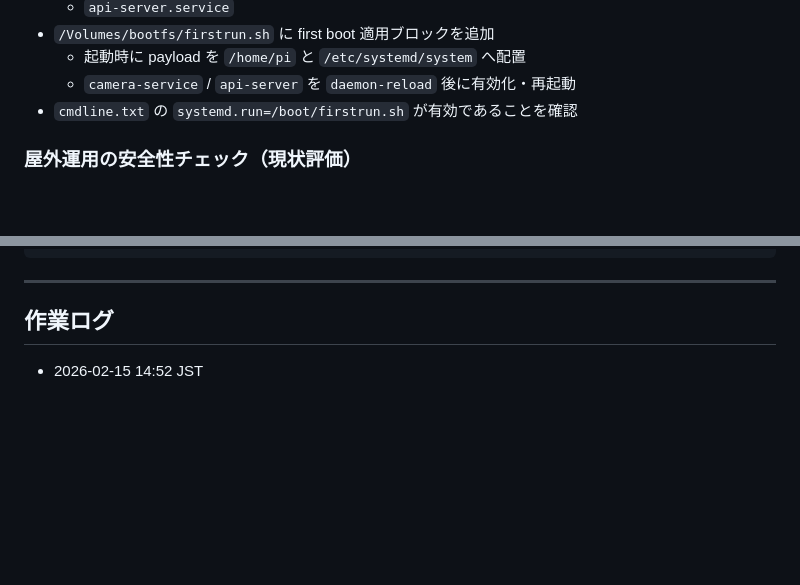
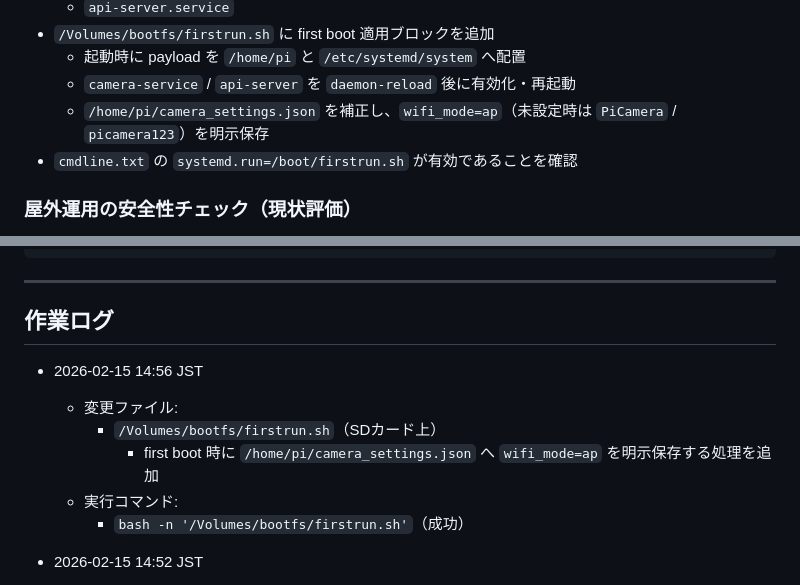
Before and after one commit to ichirooo6755/cam, a Markdown page: home 3/README.md, 2 parts joined by grey strips. Rendered like a GitHub page; blank space fills up the shorter version.

Commit message:
Record AP boot intent enforcement for SD first-run deploy

```diff
--- a/home 3/README.md
+++ b/home 3/README.md
@@ -178,6 +178,7 @@ bash ./update.sh 192.168.4.1
 - `/Volumes/bootfs/firstrun.sh` に first boot 適用ブロックを追加
   - 起動時に payload を `/home/pi` と `/etc/systemd/system` へ配置
   - `camera-service` / `api-server` を `daemon-reload` 後に有効化・再起動
+  - `/home/pi/camera_settings.json` を補正し、`wifi_mode=ap`（未設定時は `PiCamera` / `picamera123`）を明示保存
 - `cmdline.txt` の `systemd.run=/boot/firstrun.sh` が有効であることを確認
 
 ### 屋外運用の安全性チェック（現状評価）
@@ -744,6 +745,13 @@ FORCE_AP_SWITCH=1 AP_INTERFACE=en0 HOME_INTERFACE=en0 \
 
 ## 作業ログ
 
+- 2026-02-15 14:56 JST
+  - 変更ファイル:
+    - `/Volumes/bootfs/firstrun.sh`（SDカード上）
+      - first boot 時に `/home/pi/camera_settings.json` へ `wifi_mode=ap` を明示保存する処理を追加
+  - 実行コマンド:
+    - `bash -n '/Volumes/bootfs/firstrun.sh'`（成功）
+
 - 2026-02-15 14:52 JST
   - 変更ファイル:
     - `/Volumes/bootfs/firstrun.sh`（SDカード上）
```
